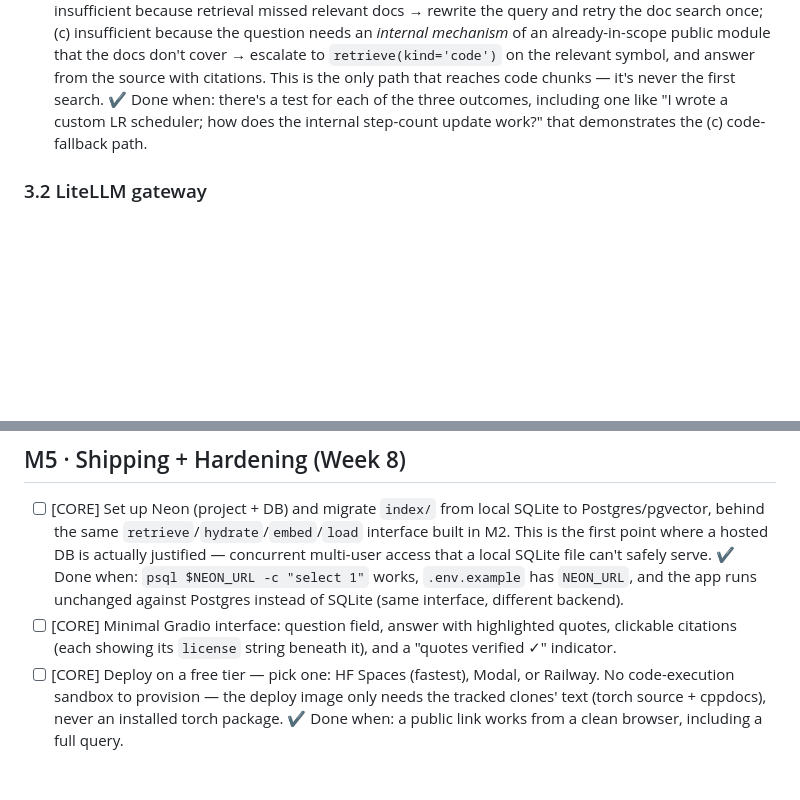
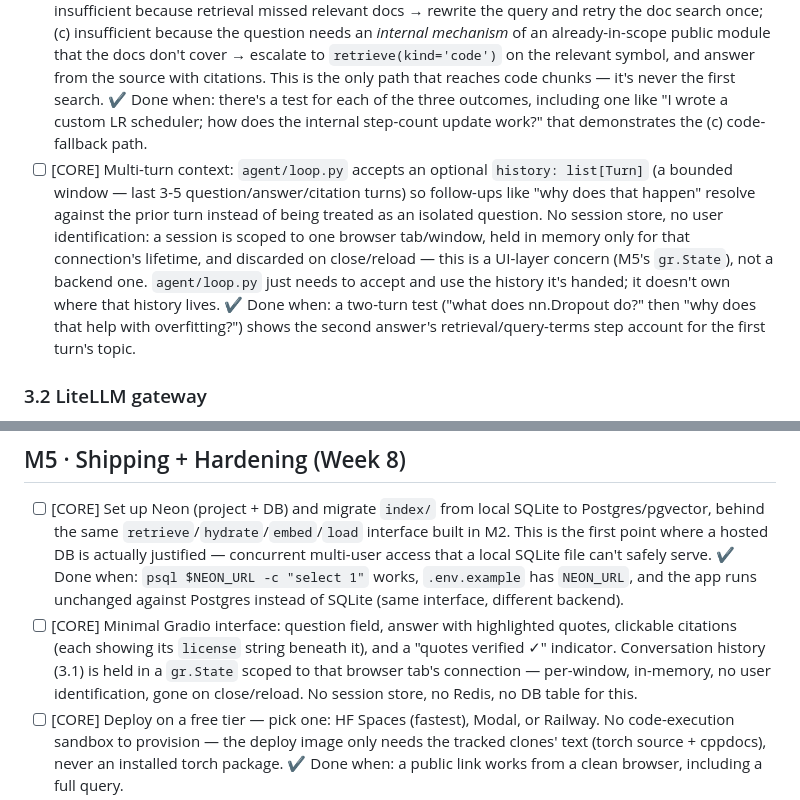
Before and after one commit to eliezeravihail/TorchDocsAgent, a Markdown page: PLAN.md, 2 parts joined by grey strips. GitHub-like rendering; blank space fills up the shorter version.

Commit message:
Plan multi-turn conversation context: per-tab, no session store
agent/loop.py accepts a bounded history window so follow-up
questions resolve against the prior turn. No user identification
and no backend session store are needed: a session is scoped to
one browser tab via Gradio's own gr.State, in-memory only, gone on
close/reload. Keeps the API-key/rate-limit concern (who's paying,
M5) fully separate from conversation memory (what was just asked,
UI-layer only).

```diff
--- a/PLAN.md
+++ b/PLAN.md
@@ -108,6 +108,8 @@ Tasks marked `[CORE]` are mandatory; `[STRETCH]` — only if time remains. Do no
   ✔ Done when: "how do I use mixed-precision training" goes through the full path and returns an explanation with real, verified citations (no runnable code, no execution).
 - [ ] [CORE] Self-grading on retrieval, with a code-fallback branch: after the doc retrieve, a short LLM call judges whether the context is sufficient. Three outcomes: (a) sufficient → answer from docs; (b) insufficient because retrieval missed relevant docs → rewrite the query and retry the doc search once; (c) insufficient because the question needs an *internal mechanism* of an already-in-scope public module that the docs don't cover → escalate to `retrieve(kind='code')` on the relevant symbol, and answer from the source with citations. This is the only path that reaches code chunks — it's never the first search.
   ✔ Done when: there's a test for each of the three outcomes, including one like "I wrote a custom LR scheduler; how does the internal step-count update work?" that demonstrates the (c) code-fallback path.
+- [ ] [CORE] Multi-turn context: `agent/loop.py` accepts an optional `history: list[Turn]` (a bounded window — last 3-5 question/answer/citation turns) so follow-ups like "why does that happen" resolve against the prior turn instead of being treated as an isolated question. No session store, no user identification: a session is scoped to one browser tab/window, held in memory only for that connection's lifetime, and discarded on close/reload — this is a UI-layer concern (M5's `gr.State`), not a backend one. `agent/loop.py` just needs to accept and use the history it's handed; it doesn't own where that history lives.
+  ✔ Done when: a two-turn test ("what does nn.Dropout do?" then "why does that help with overfitting?") shows the second answer's retrieval/query-terms step account for the first turn's topic.
 
 ### 3.2 LiteLLM gateway
 - [ ] [CORE] Route all calls through the LiteLLM proxy with config: primary provider + fallback, daily budget, and tag every call (`m3-loop`, `m3-grade`...).
@@ -144,7 +146,7 @@ Tasks marked `[CORE]` are mandatory; `[STRETCH]` — only if time remains. Do no
 
 - [ ] [CORE] Set up Neon (project + DB) and migrate `index/` from local SQLite to Postgres/pgvector, behind the same `retrieve`/`hydrate`/`embed`/`load` interface built in M2. This is the first point where a hosted DB is actually justified — concurrent multi-user access that a local SQLite file can't safely serve.
   ✔ Done when: `psql $NEON_URL -c "select 1"` works, `.env.example` has `NEON_URL`, and the app runs unchanged against Postgres instead of SQLite (same interface, different backend).
-- [ ] [CORE] Minimal Gradio interface: question field, answer with highlighted quotes, clickable citations (each showing its `license` string beneath it), and a "quotes verified ✓" indicator.
+- [ ] [CORE] Minimal Gradio interface: question field, answer with highlighted quotes, clickable citations (each showing its `license` string beneath it), and a "quotes verified ✓" indicator. Conversation history (3.1) is held in a `gr.State` scoped to that browser tab's connection — per-window, in-memory, no user identification, gone on close/reload. No session store, no Redis, no DB table for this.
 - [ ] [CORE] Deploy on a free tier — pick one: HF Spaces (fastest), Modal, or Railway. No code-execution sandbox to provision — the deploy image only needs the tracked clones' text (torch source + cppdocs), never an installed torch package.
   ✔ Done when: a public link works from a clean browser, including a full query.
 - [ ] [CORE] Basic auth: an API key per user (table in Neon), rate limit per key, and every query tagged to a key.
```
